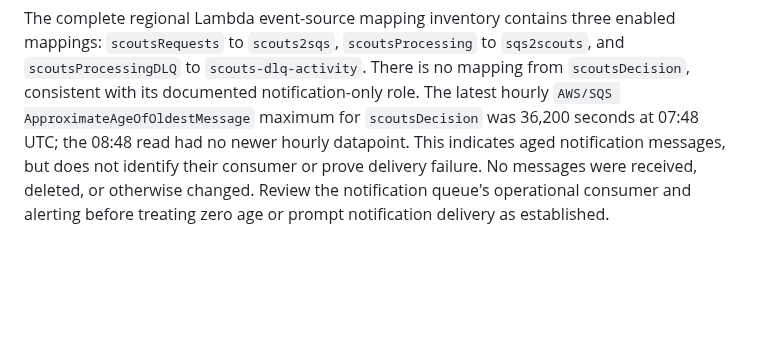
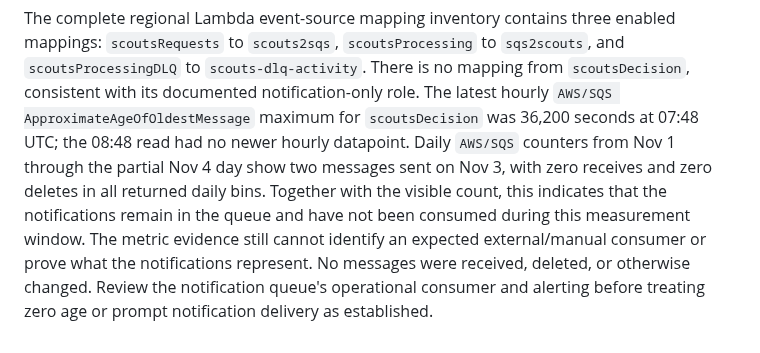
Before and after one commit to antonio1000homens/scouts, a Markdown page: docs/issue-174-s3-cost-rollout.md, the part around the change. Rendered like a GitHub page; blank space fills up the shorter version.

Commit message:
docs(#174): add decision queue delivery counters

```diff
--- a/docs/issue-174-s3-cost-rollout.md
+++ b/docs/issue-174-s3-cost-rollout.md
@@ -870,8 +870,12 @@ enabled mappings: `scoutsRequests` to `scouts2sqs`, `scoutsProcessing` to
 mapping from `scoutsDecision`, consistent with its documented notification-only
 role. The latest hourly `AWS/SQS ApproximateAgeOfOldestMessage` maximum for
 `scoutsDecision` was 36,200 seconds at 07:48 UTC; the 08:48 read had no newer
-hourly datapoint. This indicates aged notification messages, but does not
-identify their consumer or prove delivery failure. No messages were received,
-deleted, or otherwise changed. Review the notification queue's operational
-consumer and alerting before treating zero age or prompt notification delivery
-as established.
+hourly datapoint. Daily `AWS/SQS` counters from Nov 1 through the partial Nov 4
+day show two messages sent on Nov 3, with zero receives and zero deletes in all
+returned daily bins. Together with the visible count, this indicates that the
+notifications remain in the queue and have not been consumed during this
+measurement window. The metric evidence still cannot identify an expected
+external/manual consumer or prove what the notifications represent. No
+messages were received, deleted, or otherwise changed. Review the notification
+queue's operational consumer and alerting before treating zero age or prompt
+notification delivery as established.
```
